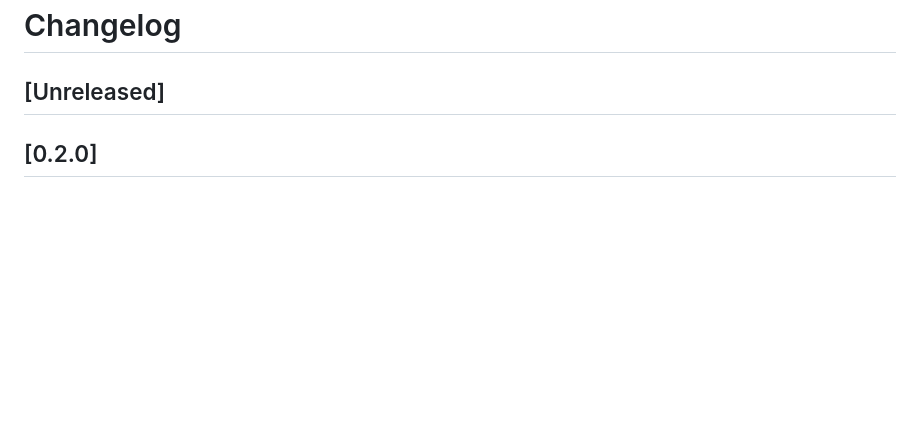
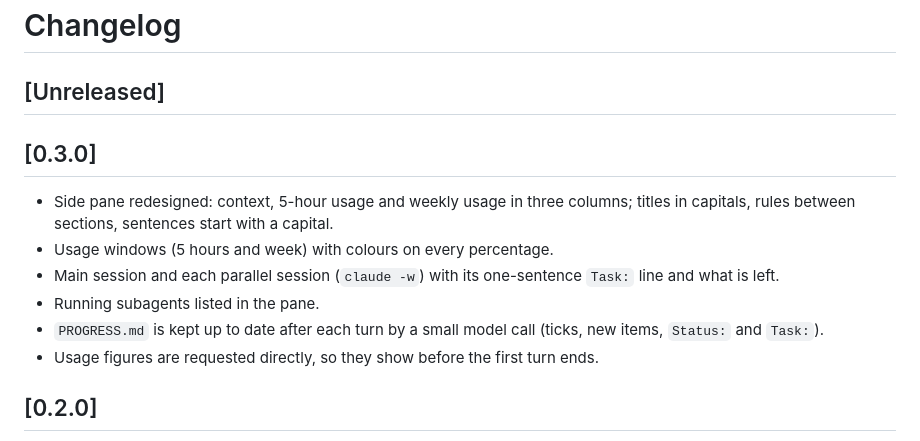
Before and after one commit to facunicedev/whatnow, a Markdown page: CHANGELOG.md, the part around the change. Drawn GitHub-style; blank space fills up the shorter version.

```diff
--- a/CHANGELOG.md
+++ b/CHANGELOG.md
@@ -1,6 +1,14 @@
 # Changelog
 
 ## [Unreleased]
+
+## [0.3.0]
+- Side pane redesigned: context, 5-hour usage and weekly usage in three columns; titles in capitals, rules between sections, sentences start with a capital.
+- Usage windows (5 hours and week) with colours on every percentage.
+- Main session and each parallel session (`claude -w`) with its one-sentence `Task:` line and what is left.
+- Running subagents listed in the pane.
+- `PROGRESS.md` is kept up to date after each turn by a small model call (ticks, new items, `Status:` and `Task:`).
+- Usage figures are requested directly, so they show before the first turn ends.
 
 ## [0.2.0]
 - Panel with context use, session progress, project progress and the two "Left" lists.
```
Also changed, not shown: README.md (+12 -4 lines), docs/band.png, docs/side-pane.png, docs/social-preview.png (added), 1 other file.
